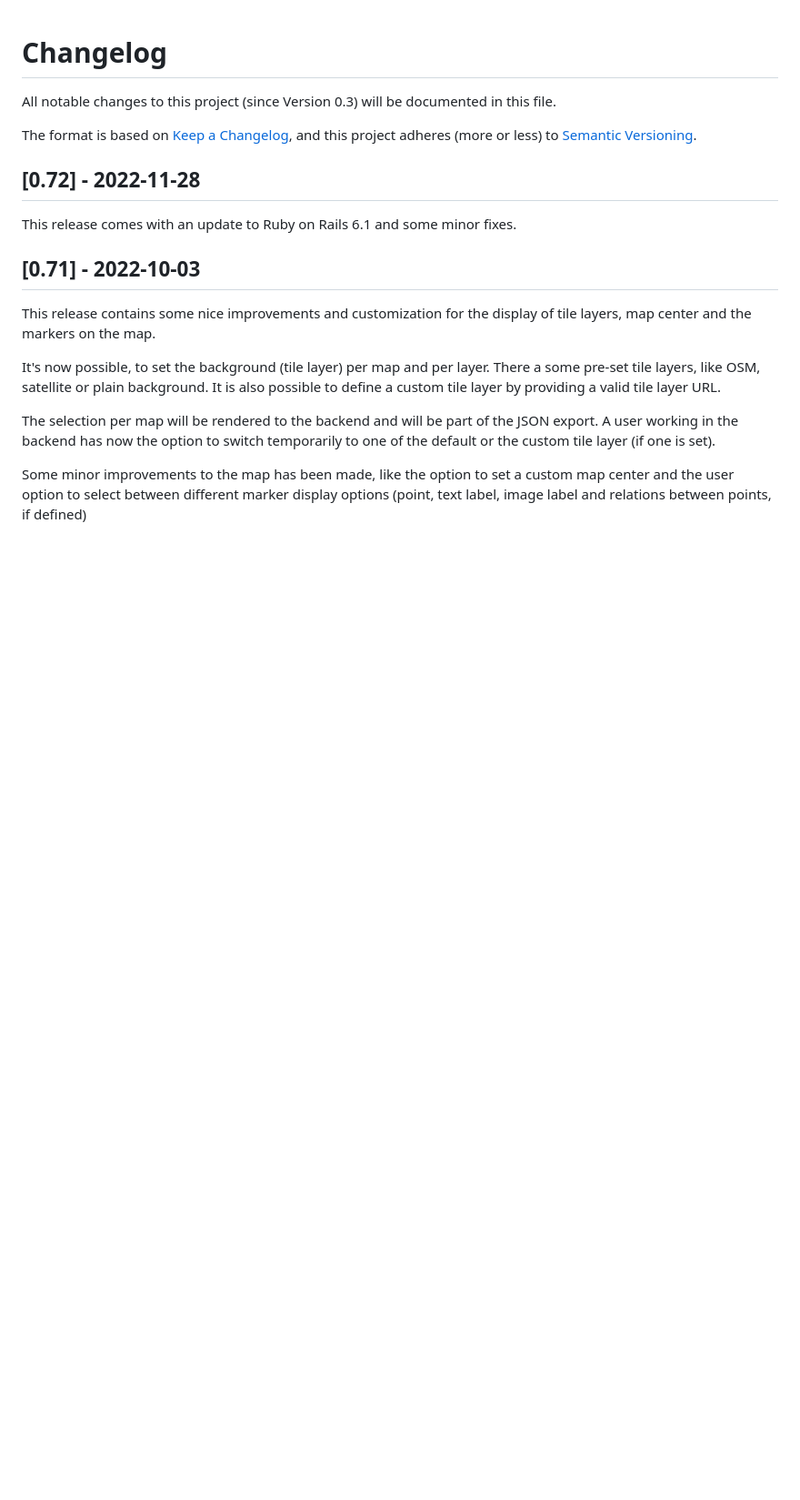
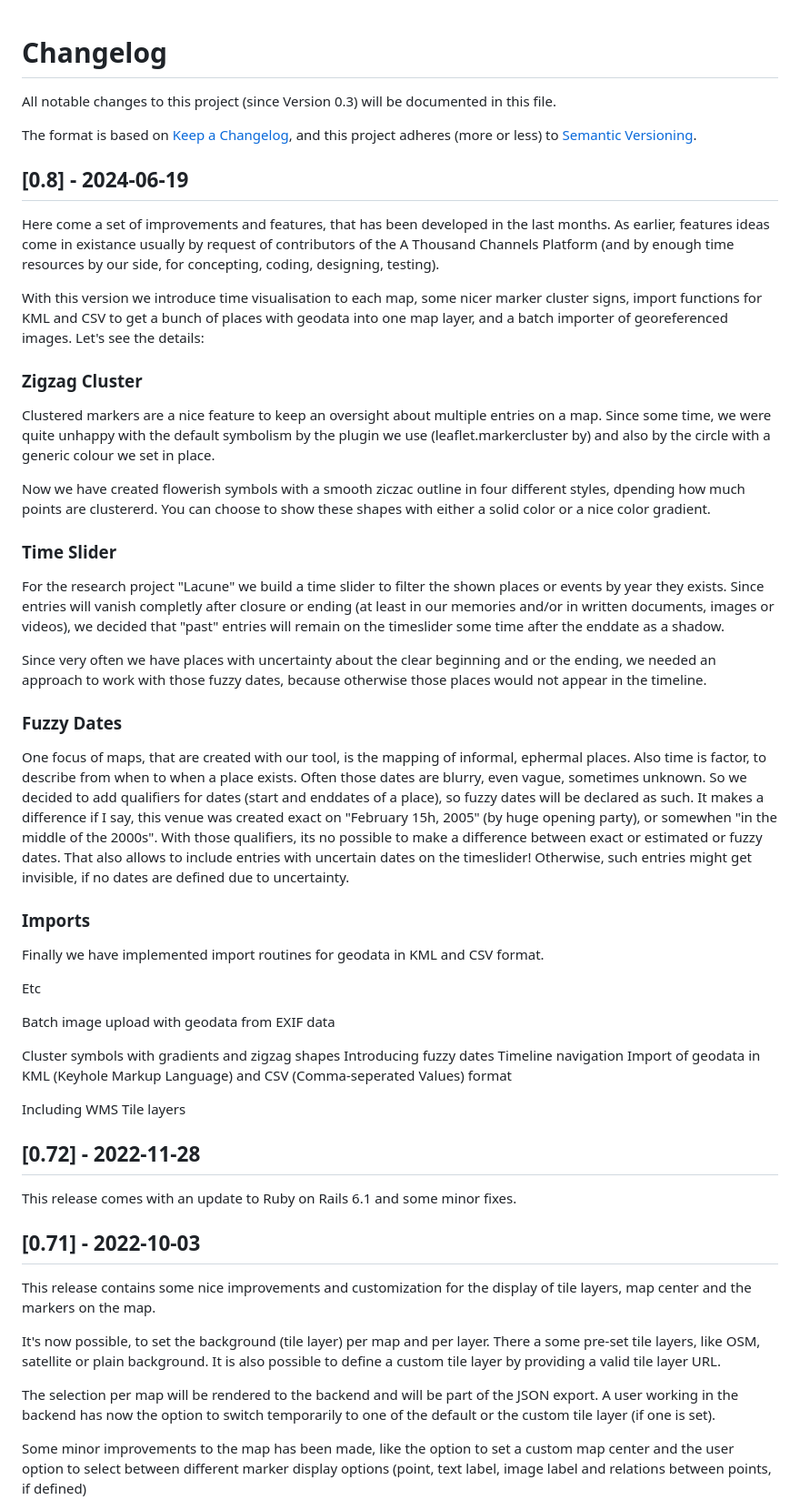
Before and after one commit to a-thousand-channels/ORTE-backend, a Markdown page: CHANGELOG.md, the part around the change. Shown: that part at 91% size. Drawn GitHub-style; blank space fills up the shorter version.

Commit message:
(unfinished) update of Changelog

```diff
--- a/CHANGELOG.md
+++ b/CHANGELOG.md
@@ -3,6 +3,49 @@ All notable changes to this project (since Version 0.3) will be documented in th
 
 The format is based on [Keep a Changelog](https://keepachangelog.com/en/1.0.0/),
 and this project adheres (more or less) to [Semantic Versioning](https://semver.org/spec/v2.0.0.html).
+
+
+## [0.8] - 2024-06-19
+
+Here come a set of improvements and features, that has been developed in the last months. As earlier, features ideas come in existance usually by request of contributors of the A Thousand Channels Platform (and by enough time resources by our side, for concepting, coding, designing, testing).
+
+With this version we introduce time visualisation to each map, some nicer marker cluster signs, import functions for KML and CSV to get a bunch of places with geodata into one map layer, and a batch importer of georeferenced images. Let's see the details:
+
+### Zigzag Cluster
+
+Clustered markers are a nice feature to keep an oversight about multiple entries on a map. Since some time, we were quite unhappy with the default symbolism by the plugin we use (leaflet.markercluster by) and also by the circle with a generic colour we set in place.
+
+Now we have created flowerish symbols with a smooth ziczac outline in four different styles, dpending how much points are clustererd. You can choose to show these shapes with either a solid color or a nice color gradient.
+
+### Time Slider
+
+For the research project "Lacune" we build a time slider to filter the shown places or events by year they exists.
+Since entries will vanish completly after closure or ending (at least in our memories and/or in written documents, images or videos), we decided that "past" entries will remain on the timeslider some time after the enddate as a shadow.
+
+Since very often we have places with uncertainty about the clear beginning and or the ending, we needed an approach to work with those fuzzy dates, because otherwise those places would not appear in the timeline.
+
+### Fuzzy Dates
+
+One focus of maps, that are created with our tool, is the mapping of informal, ephermal places. Also time is factor, to describe from when to when a place exists. Often those dates are blurry, even vague, sometimes unknown. So we decided to add qualifiers for dates (start and enddates of a place), so fuzzy dates will be declared as such.
+It makes a difference if I say, this venue was created exact on "February 15h, 2005" (by huge opening party), or somewhen "in the middle of the 2000s". With those qualifiers, its no possible to make a difference between exact or estimated or fuzzy dates. That also allows to include entries with uncertain dates on the timeslider! Otherwise, such entries might get invisible, if no dates are defined due to uncertainty.
+
+### Imports
+
+Finally we have implemented import routines for geodata in KML and CSV format.
+
+Etc
+
+Batch image upload with geodata from EXIF data
+
+
+
+Cluster symbols with gradients and zigzag shapes
+Introducing fuzzy dates
+Timeline navigation
+Import of geodata in KML (Keyhole Markup Language) and CSV (Comma-seperated Values) format
+
+Including WMS Tile layers
+
 
 
 ## [0.72] - 2022-11-28
```
